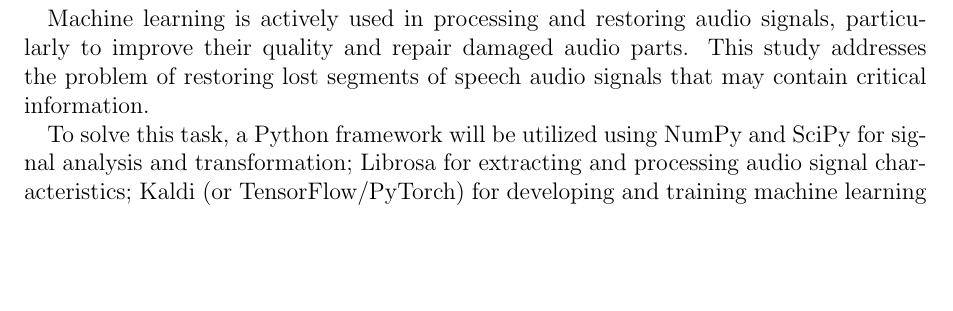
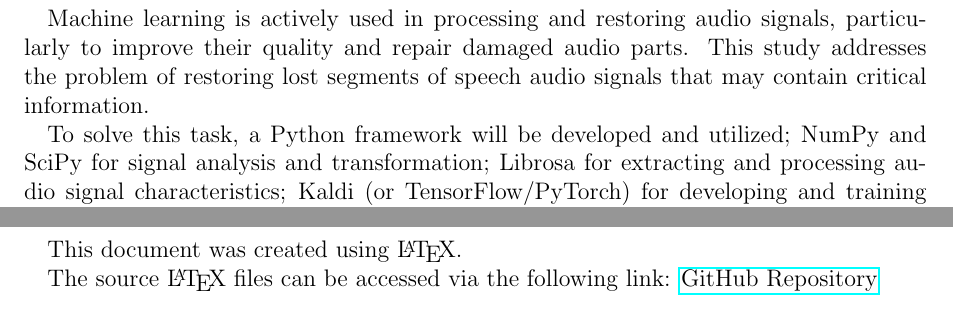
Before and after one commit to bakievelbek/project-thesis, a LaTeX thesis (Project Thesis Expose.tex, which reads abstract.tex, github.tex): part of page 3 of 6 before the commit and two parts of pages 3 and 7 of 7 after it, the two joined at a grey line, cut so that both start at the same text, the shorter picture padded with empty space. Compiled offline with pdfLaTeX.

Commit message:
main renamed

```diff
--- a/Project Thesis Expose.tex
+++ b/Project Thesis Expose.tex
@@ -7,6 +7,7 @@
 \usepackage{amsmath}
 \usepackage{hyperref}
 \usepackage{xcolor}
+\usepackage{color}
 \geometry{a4paper, margin=1in}
 \setlength{\parindent}{1em}
 
--- a/abstract.tex
+++ b/abstract.tex
@@ -7,7 +7,7 @@
     repair damaged audio parts. This study addresses the problem of restoring lost segments of speech
     audio signals that may contain critical information.
 
-    To solve this task, a Python framework will be utilized using NumPy and SciPy for signal analysis and
+    To solve this task, a Python framework will be developed and utilized; NumPy and SciPy for signal analysis and
     transformation; Librosa for extracting and processing audio signal characteristics; Kaldi (or TensorFlow/PyTorch)
     for developing and training machine learning models capable of predicting missing fragments.
 
--- /dev/null
+++ b/github.tex
@@ -0,0 +1,10 @@
+%! Author = elbekbakiev
+%! Date = 06.01.25
+
+\section*{Appendix}
+\paragraph{}
+
+This document was created using \LaTeX{}.
+
+The source \LaTeX{} files can be accessed via the following link:
+\href{https://github.com/bakievelbek/project-thesis}{GitHub Repository}
```
Also changed, not shown: bibliography.tex (+1 -1 lines), title.tex (+1 -1 lines), out/Project Thesis Expose.pdf, Project Thesis Expose.tex (3 more changed lines), 1 other file.
